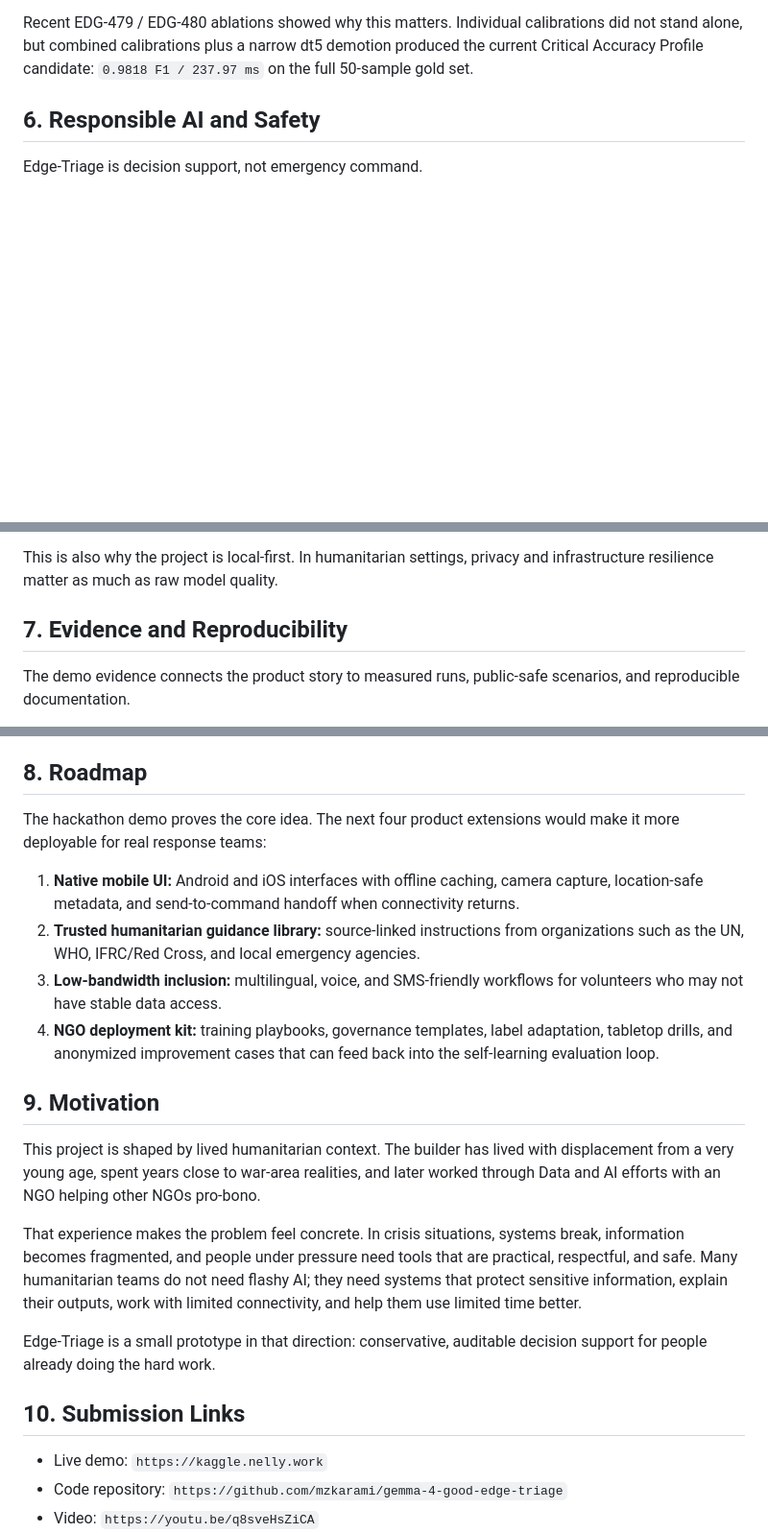
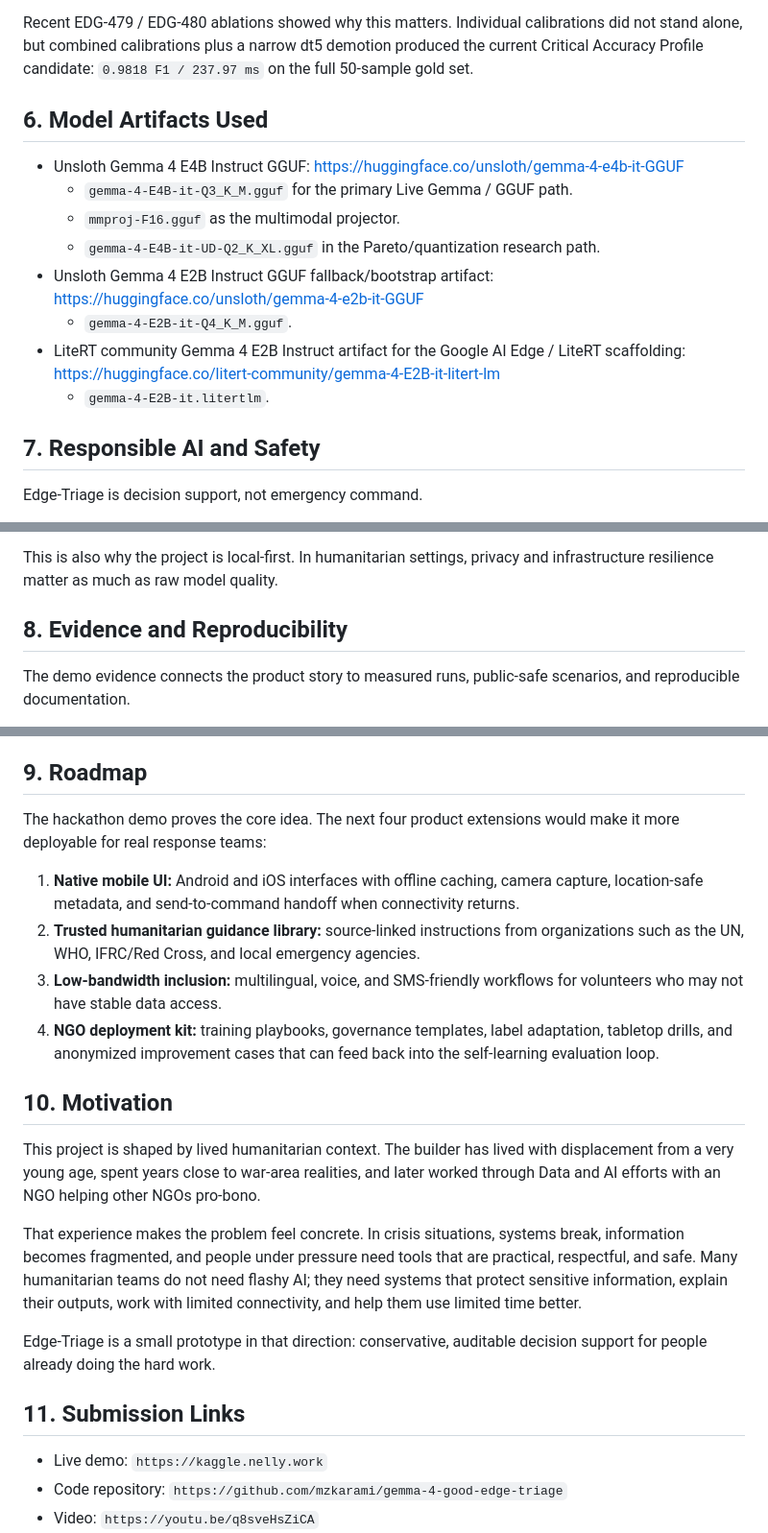
Before and after one commit to mzkarami/gemma-4-good-edge-triage, a Markdown page: docs/KAGGLE_WRITEUP.md, 3 parts joined by grey strips. Shown at 96% size. GitHub-like rendering; blank space fills up the shorter version.

Commit message:
docs: add model artifact links

```diff
--- a/docs/KAGGLE_WRITEUP.md
+++ b/docs/KAGGLE_WRITEUP.md
@@ -86,7 +86,18 @@ Edge-Triage combines a practical field UI with an autonomous research loop.
 
 Recent EDG-479 / EDG-480 ablations showed why this matters. Individual calibrations did not stand alone, but combined calibrations plus a narrow dt5 demotion produced the current Critical Accuracy Profile candidate: `0.9818 F1 / 237.97 ms` on the full 50-sample gold set.
 
-## 6. Responsible AI and Safety
+## 6. Model Artifacts Used
+
+- Unsloth Gemma 4 E4B Instruct GGUF: https://huggingface.co/unsloth/gemma-4-e4b-it-GGUF
+  - `gemma-4-E4B-it-Q3_K_M.gguf` for the primary Live Gemma / GGUF path.
+  - `mmproj-F16.gguf` as the multimodal projector.
+  - `gemma-4-E4B-it-UD-Q2_K_XL.gguf` in the Pareto/quantization research path.
+- Unsloth Gemma 4 E2B Instruct GGUF fallback/bootstrap artifact: https://huggingface.co/unsloth/gemma-4-e2b-it-GGUF
+  - `gemma-4-E2B-it-Q4_K_M.gguf`.
+- LiteRT community Gemma 4 E2B Instruct artifact for the Google AI Edge / LiteRT scaffolding: https://huggingface.co/litert-community/gemma-4-E2B-it-litert-lm
+  - `gemma-4-E2B-it.litertlm`.
+
+## 7. Responsible AI and Safety
 
 Edge-Triage is decision support, not emergency command.
 
@@ -101,7 +112,7 @@ Known limitations are stated in the demo:
 
 This is also why the project is local-first. In humanitarian settings, privacy and infrastructure resilience matter as much as raw model quality.
 
-## 7. Evidence and Reproducibility
+## 8. Evidence and Reproducibility
 
 The demo evidence connects the product story to measured runs, public-safe scenarios, and reproducible documentation.
 
@@ -116,7 +127,7 @@ Key files:
 - `media/` — public-safe screenshots, cover image, scenario media, and capture manifest.
 - `tests/` — regression checks for site content, live API behavior, routing, evaluation, and safety-related UX.
 
-## 8. Roadmap
+## 9. Roadmap
 
 The hackathon demo proves the core idea. The next four product extensions would make it more deployable for real response teams:
 
@@ -125,7 +136,7 @@ The hackathon demo proves the core idea. The next four product extensions would
 3. **Low-bandwidth inclusion:** multilingual, voice, and SMS-friendly workflows for volunteers who may not have stable data access.
 4. **NGO deployment kit:** training playbooks, governance templates, label adaptation, tabletop drills, and anonymized improvement cases that can feed back into the self-learning evaluation loop.
 
-## 9. Motivation
+## 10. Motivation
 
 This project is shaped by lived humanitarian context. The builder has lived with displacement from a very young age, spent years close to war-area realities, and later worked through Data and AI efforts with an NGO helping other NGOs pro-bono.
 
@@ -133,7 +144,7 @@ That experience makes the problem feel concrete. In crisis situations, systems b
 
 Edge-Triage is a small prototype in that direction: conservative, auditable decision support for people already doing the hard work.
 
-## 10. Submission Links
+## 11. Submission Links
 
 - Live demo: `https://kaggle.nelly.work`
 - Code repository: `https://github.com/mzkarami/gemma-4-good-edge-triage`
```
Also changed, not shown: docs/KAGGLE_SUBMISSION_FINAL.md (+11 -0 lines).
